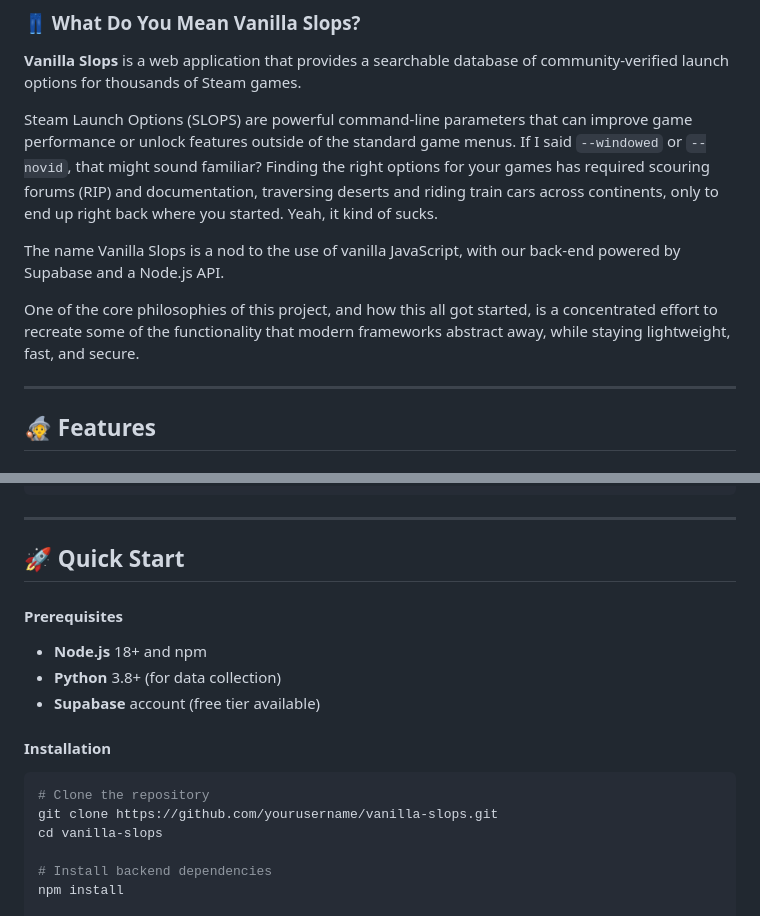
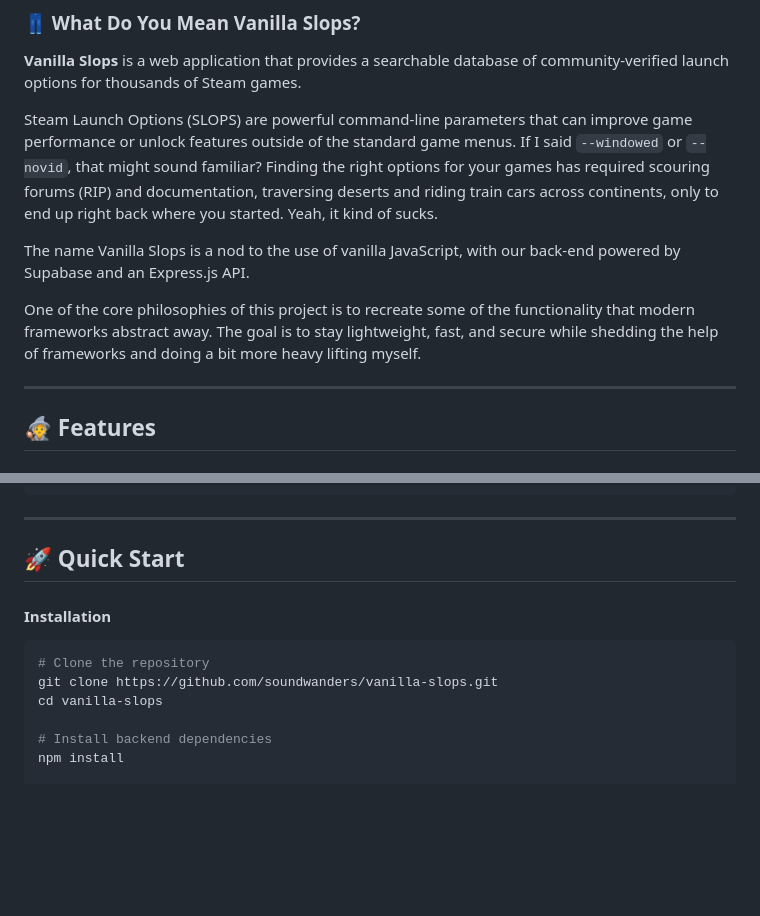
Before and after one commit to soundwanders/vanilla-slops, a Markdown page: README.md, 2 parts joined by grey strips. Rendered like a GitHub page; blank space fills up the shorter version.

Commit message:
readme edit (#8)
* init dev branch

* update readme

````diff
--- a/README.md
+++ b/README.md
@@ -21,10 +21,10 @@
 
 Steam Launch Options (SLOPS) are powerful command-line parameters that can improve game performance or unlock features outside of the standard game menus. If I said `--windowed` or `--novid`, that might sound familiar? Finding the right options for your games has required scouring forums (RIP) and documentation, traversing deserts and riding train cars across continents, only to end up right back where you started. Yeah, it kind of sucks.
 
-The name Vanilla Slops is a nod to the use of vanilla JavaScript, with our back-end powered by Supabase and a Node.js API.
+The name Vanilla Slops is a nod to the use of vanilla JavaScript, with our back-end powered by Supabase and an Express.js API.
 
-One of the core philosophies of this project, and how this all got started, is a concentrated effort to recreate some of the functionality that modern frameworks abstract away,
-while staying lightweight, fast, and secure.
+One of the core philosophies of this project is to recreate some of the functionality that modern frameworks abstract away.
+The goal is to stay lightweight, fast, and secure while shedding the help of frameworks and doing a bit more heavy lifting myself.
 
 ---
 
@@ -81,16 +81,11 @@ while staying lightweight, fast, and secure.
 
 ## 🚀 Quick Start
 
-#### Prerequisites
-- **Node.js** 18+ and npm
-- **Python** 3.8+ (for data collection)
-- **Supabase** account (free tier available)
-
 #### Installation
 
 ```bash
 # Clone the repository
-git clone https://github.com/yourusername/vanilla-slops.git
+git clone https://github.com/soundwanders/vanilla-slops.git
 cd vanilla-slops
 
 # Install backend dependencies
````
Also changed, not shown: other parts of README.md (+2 -2 lines).
